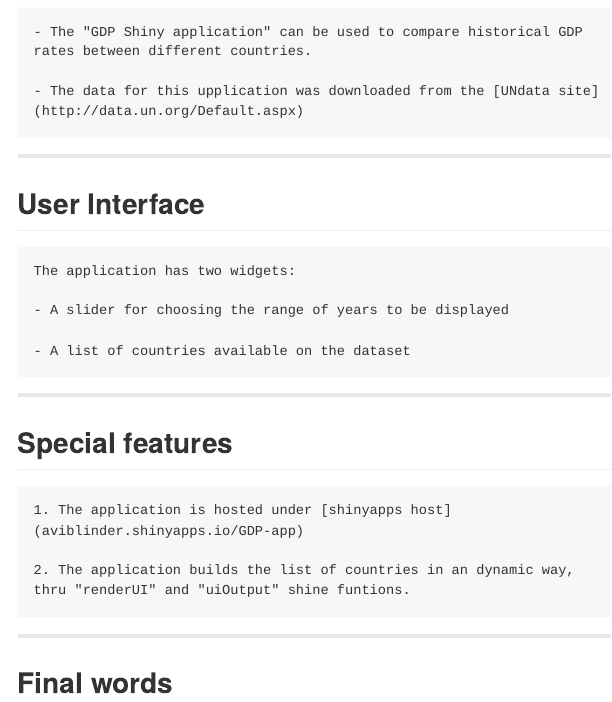
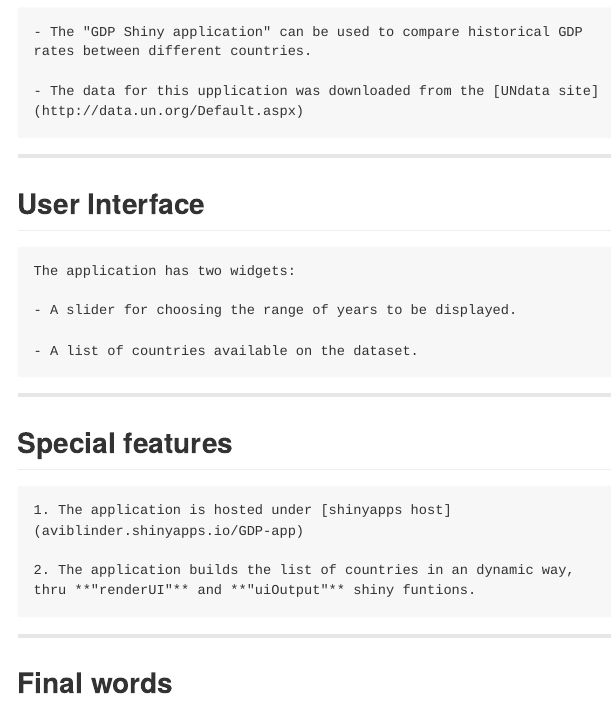
Before and after one commit to AviBlinder/GDP-Shiny-Presentation, an R Markdown document (index.Rmd): the page in a window 1100 px wide, from 80 px down. The pictures show the output file index.md that the author committed with the source, drawn offline in the style of GitHub.

Commit message:
publishing deck

```diff
--- a/index.Rmd
+++ b/index.Rmd
@@ -1,7 +1,7 @@
 ---
 title       : Presentation of GDP Shiny App
 subtitle    : Brief documentation for the GDP Shiny app
-author      : Avi B.
+author      : Avi Blinder
 framework   : io2012        # {io2012, html5slides, shower, dzslides, ...}
 highlighter : highlight.js  # {highlight.js, prettify, highlight}
 hitheme     : tomorrow      #
@@ -26,9 +26,9 @@ knit        : slidify::knit2slides
 
     The application has two widgets:
 
-    - A slider for choosing the range of years to be displayed
+    - A slider for choosing the range of years to be displayed.
 
-    - A list of countries available on the dataset
+    - A list of countries available on the dataset.
 
 
 ---
@@ -39,7 +39,7 @@ knit        : slidify::knit2slides
     (aviblinder.shinyapps.io/GDP-app)
 
     2. The application builds the list of countries in an dynamic way,
-    thru "renderUI" and "uiOutput" shine funtions.
+    thru **"renderUI"** and **"uiOutput"** shiny funtions.
 
 
 ---
```
Also changed, not shown: index.html, index.md.
